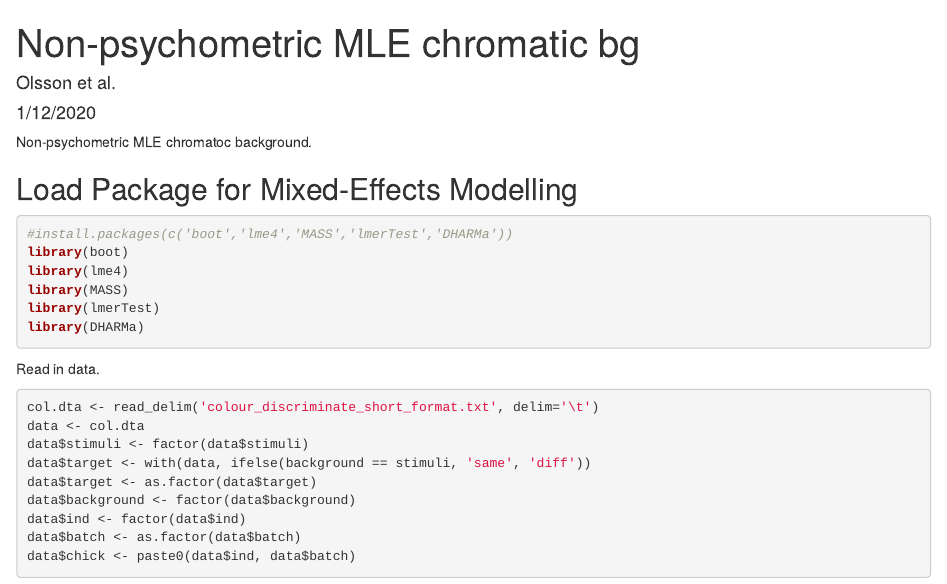
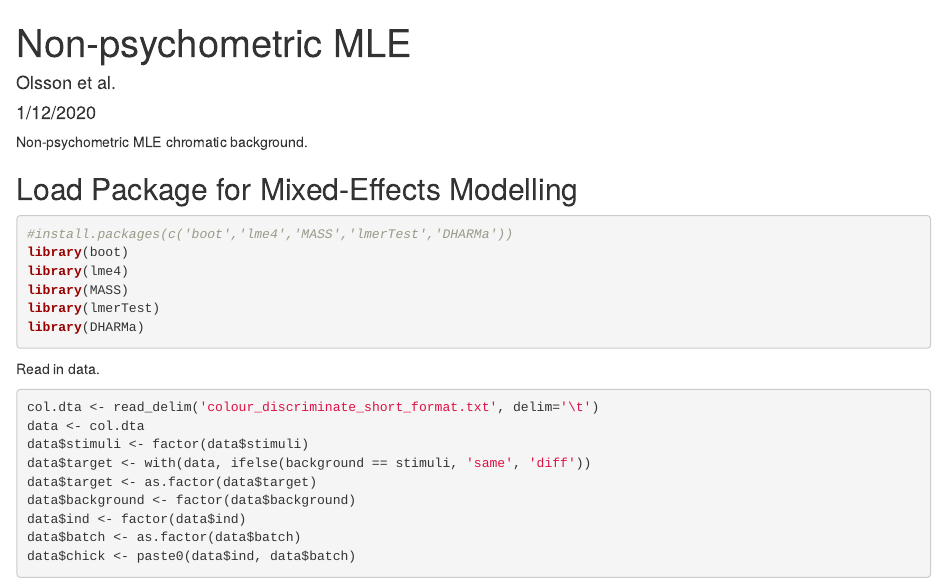
Before and after one commit to JohnKirwan/Olsson_colour_discrimination, an R Markdown document (Non-psychometric_MLE/Non-psychometric_MLE.Rmd): the page in a window 1100 px wide, from its top. Rendered offline with R 4.5, knitr and Pandoc, with nearby package versions; the code chunks are not run, so their results and figures are left out; long lines of code are wrapped.

Commit message:
Reorganized dirs

````diff
--- a/Non-psychometric_MLE_chromatic_bg.Rmd
+++ b/Non-psychometric_MLE/Non-psychometric_MLE.Rmd
@@ -1,5 +1,5 @@
 ---
-title: "Non-psychometric MLE chromatic bg"
+title: "Non-psychometric MLE"
 author: "Olsson et al."
 date: "1/12/2020"
 output: html_document
@@ -9,7 +9,7 @@ output: html_document
 knitr::opts_chunk$set(echo = TRUE)
 ```
 
-Non-psychometric MLE chromatoc background.
+Non-psychometric MLE chromatic background.
 
 
 
````
Also changed, not shown: Bayesian_MLE/Bayesian_psychometric.Rmd (renamed from Bayesian_psychometric.Rmd), Bayesian_MLE/Bayesian_psychometric_bg_target 20190919 REVISION.R (renamed from Bayesian_psychometric_bg_target 20190919 REVISION.R), Bayesian_MLE/colour_discriminate_long_format.txt (renamed from colour_discriminate_long_format.txt), Non-psychometric_MLE/colour_discriminate_short_format.txt (renamed from colour_discriminate_short_format.txt), Psychometric_MLE/AIC green.Rmd (renamed from AIC green.Rmd), Psychometric_MLE/Psychometric_MLE_green.Rmd (renamed from Psychometric_MLE_green.Rmd), Psychometric_MLE/Psychometric_MLE_orange.Rmd (renamed from Psychometric_MLE_orange.Rmd), Psychometric_MLE/green_colours.txt (renamed from green_colours.txt), Psychometric_MLE/orange_colours.txt (renamed from orange_colours.txt), 4 other files.
